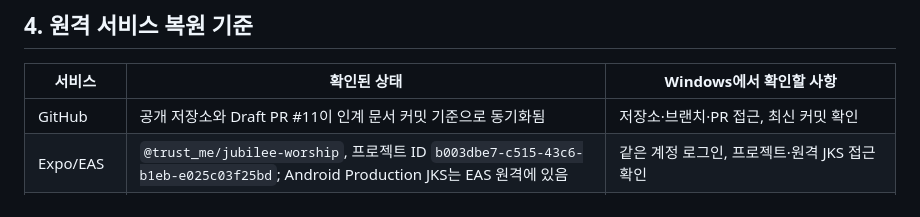
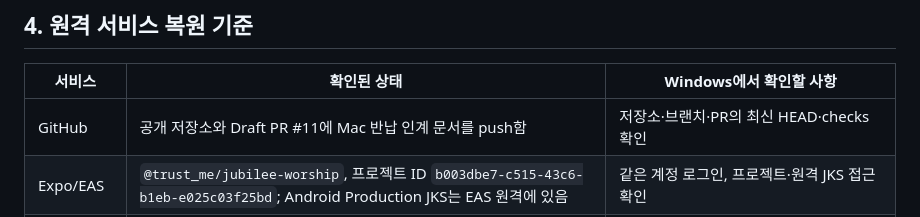
Before and after one commit to ONYUU/jubilee-worship-app, a Markdown page: docs/MAC_RETIREMENT_HANDOFF_2026-08-31.md, the part around the change. Rendered like a GitHub page.

```diff
--- a/docs/MAC_RETIREMENT_HANDOFF_2026-08-31.md
+++ b/docs/MAC_RETIREMENT_HANDOFF_2026-08-31.md
@@ -54,7 +54,7 @@
 
 | 서비스 | 확인된 상태 | Windows에서 확인할 사항 |
 |---|---|---|
-| GitHub | 공개 저장소와 Draft PR #11이 인계 문서 커밋 기준으로 동기화됨 | 저장소·브랜치·PR 접근, 최신 커밋 확인 |
+| GitHub | 공개 저장소와 Draft PR #11에 Mac 반납 인계 문서를 push함 | 저장소·브랜치·PR의 최신 HEAD·checks 확인 |
 | Expo/EAS | `@trust_me/jubilee-worship`, 프로젝트 ID `b003dbe7-c515-43c6-b1eb-e025c03f25bd`; Android Production JKS는 EAS 원격에 있음 | 같은 계정 로그인, 프로젝트·원격 JKS 접근 확인 |
 | Supabase | 프로젝트 ref `xyuehkayxnbfgqmnppzx`; 마이그레이션 21/21, Edge Function 8개 | 기존 프로젝트 연결과 migration/function 목록 확인 |
 | Vercel | `jubilee-worship`, Root Directory `apps/web`; Production 환경변수는 원격 유지 | 기존 프로젝트와 환경변수 이름 확인, 재개 전 배포 금지 |
```
Also changed, not shown: WINDOWS_CODEX_START_HERE.md (+3 -3 lines), docs/WINDOWS_LOCAL_ONLY_TRANSFER_MANIFEST_2026-08-31.md (+7 -7 lines).
